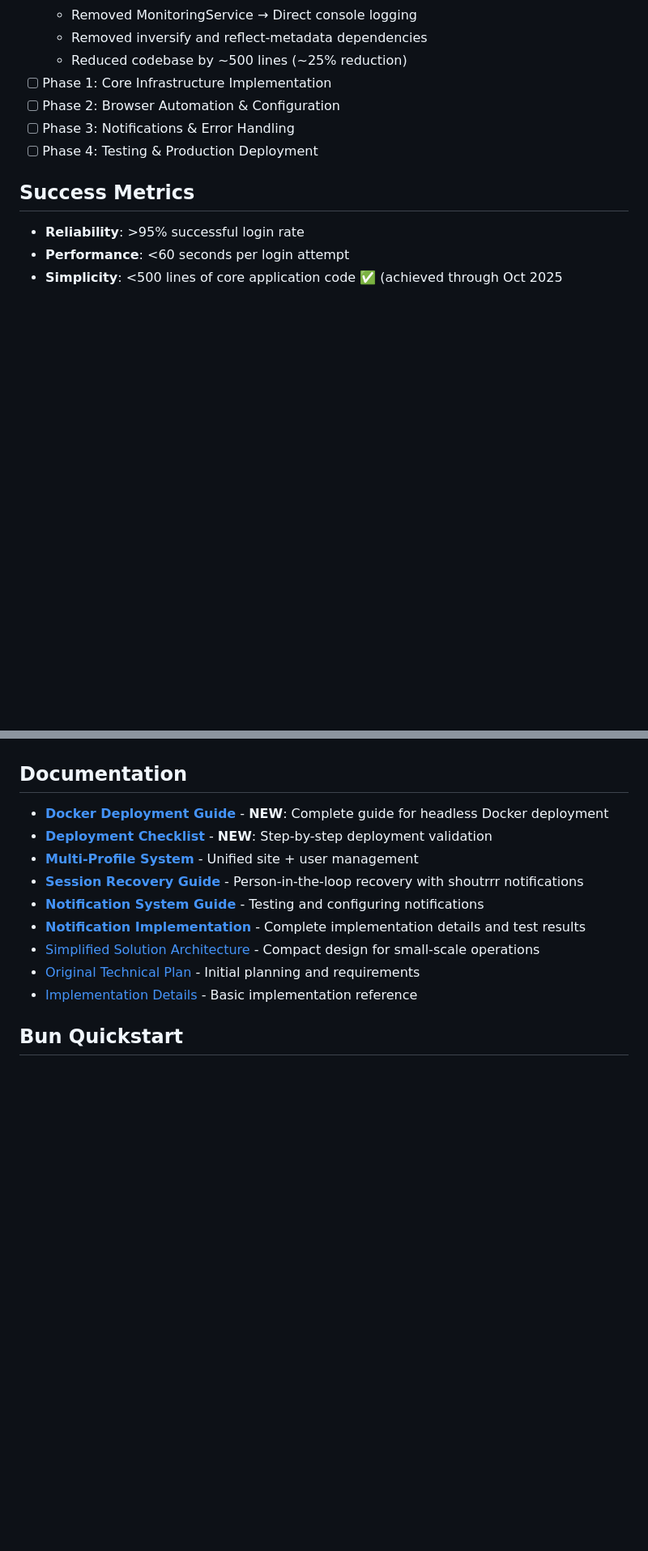
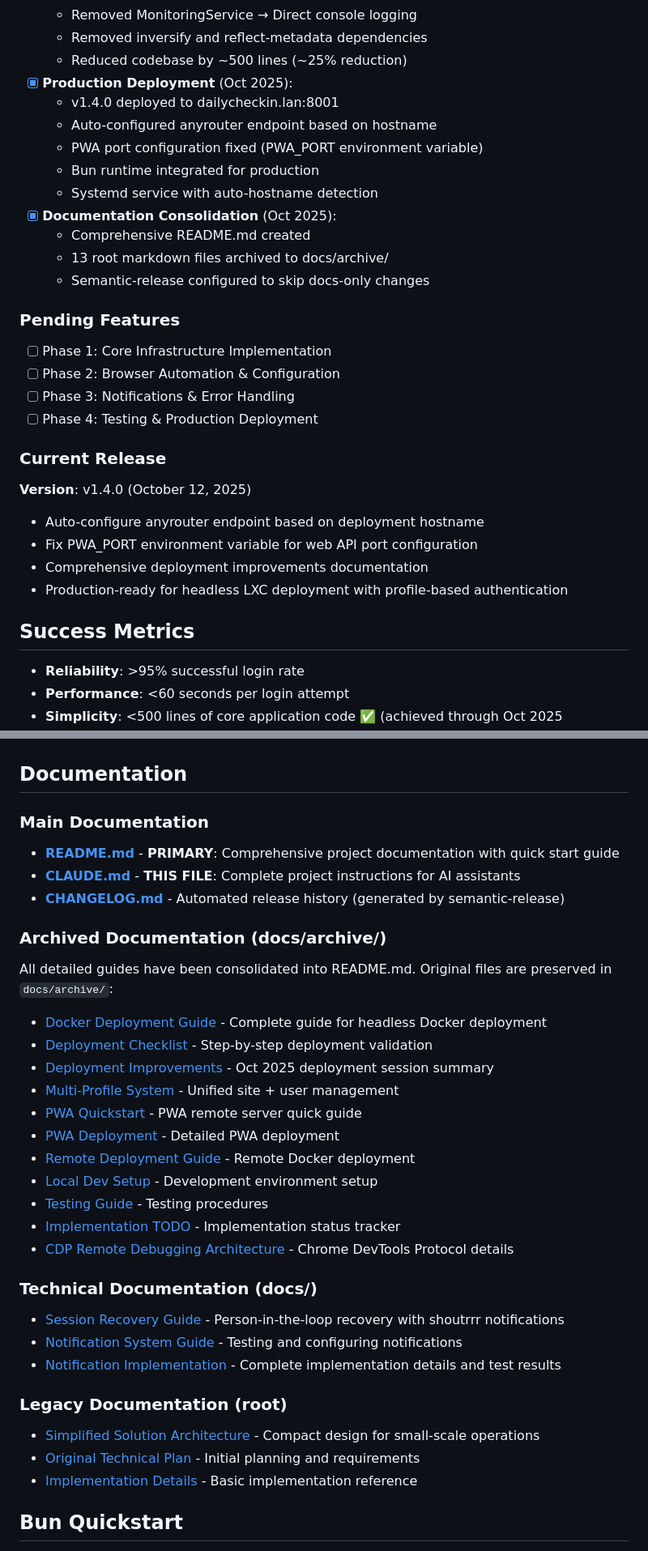
Before and after one commit to karlorz/daily-login-assistant, a Markdown page: CLAUDE.md, 2 parts joined by grey strips. Shown at 81% size. Drawn GitHub-style; blank space fills up the shorter version.

Commit message:
docs: update CLAUDE.md with v1.4.0 achievements and semantic-release config
- Updated documentation section to reflect archived files structure
- Enhanced commit guidelines with semantic-release skip rules
- Added production deployment status (v1.4.0 on dailycheckin.lan:8001)
- Documented documentation consolidation achievements
- Clarified that docs/style/chore:docs commits skip releases

```diff
--- a/CLAUDE.md
+++ b/CLAUDE.md
@@ -327,10 +336,29 @@ docker exec ubuntu-systemd-test systemctl status daily-login-assistant
   - Removed MonitoringService → Direct console logging
   - Removed inversify and reflect-metadata dependencies
   - Reduced codebase by ~500 lines (~25% reduction)
+- [x] **Production Deployment** (Oct 2025):
+  - v1.4.0 deployed to dailycheckin.lan:8001
+  - Auto-configured anyrouter endpoint based on hostname
+  - PWA port configuration fixed (PWA_PORT environment variable)
+  - Bun runtime integrated for production
+  - Systemd service with auto-hostname detection
+- [x] **Documentation Consolidation** (Oct 2025):
+  - Comprehensive README.md created
+  - 13 root markdown files archived to docs/archive/
+  - Semantic-release configured to skip docs-only changes
+
+### Pending Features
 - [ ] Phase 1: Core Infrastructure Implementation
 - [ ] Phase 2: Browser Automation & Configuration
 - [ ] Phase 3: Notifications & Error Handling
 - [ ] Phase 4: Testing & Production Deployment
+
+### Current Release
+**Version**: v1.4.0 (October 12, 2025)
+- Auto-configure anyrouter endpoint based on deployment hostname
+- Fix PWA_PORT environment variable for web API port configuration
+- Comprehensive deployment improvements documentation
+- Production-ready for headless LXC deployment with profile-based authentication
 
 ## Success Metrics
 - **Reliability**: >95% successful login rate
@@ -358,12 +386,32 @@ docker exec ubuntu-systemd-test systemctl status daily-login-assistant
 **Rationale**: User-guided login provides zero-maintenance operation with universal auth support (OAuth, 2FA, etc.). Auto-fill code remains in the repository for reference but is not prioritized for new features or updates.
 
 ## Documentation
-- [**Docker Deployment Guide**](DOCKER_DEPLOYMENT.md) - **NEW**: Complete guide for headless Docker deployment
-- [**Deployment Checklist**](DEPLOYMENT_CHECKLIST.md) - **NEW**: Step-by-step deployment validation
-- [**Multi-Profile System**](PROFILE_SYSTEM.md) - Unified site + user management
-- [**Session Recovery Guide**](docs/SESSION_RECOVERY.md) - Person-in-the-loop recovery with shoutrrr notifications
-- [**Notification System Guide**](docs/NOTIFICATION_SYSTEM.md) - Testing and configuring notifications
-- [**Notification Implementation**](docs/NOTIFICATION_IMPLEMENTATION.md) - Complete implementation details and test results
+
+### Main Documentation
+- **[README.md](README.md)** - **PRIMARY**: Comprehensive project documentation with quick start guide
+- **[CLAUDE.md](CLAUDE.md)** - **THIS FILE**: Complete project instructions for AI assistants
+- **[CHANGELOG.md](CHANGELOG.md)** - Automated release history (generated by semantic-release)
+
+### Archived Documentation (docs/archive/)
+All detailed guides have been consolidated into README.md. Original files are preserved in `docs/archive/`:
+- [Docker Deployment Guide](docs/archive/DOCKER_DEPLOYMENT.md) - Complete guide for headless Docker deployment
+- [Deployment Checklist](docs/archive/DEPLOYMENT_CHECKLIST.md) - Step-by-step deployment validation
+- [Deployment Improvements](docs/archive/DEPLOYMENT_IMPROVEMENTS.md) - Oct 2025 deployment session summary
+- [Multi-Profile System](docs/archive/PROFILE_SYSTEM.md) - Unified site + user management
+- [PWA Quickstart](docs/archive/PWA_QUICKSTART.md) - PWA remote server quick guide
+- [PWA Deployment](docs/archive/PWA_DEPLOYMENT.md) - Detailed PWA deployment
+- [Remote Deployment Guide](docs/archive/REMOTE_DEPLOYMENT_GUIDE.md) - Remote Docker deployment
+- [Local Dev Setup](docs/archive/LOCAL_DEV_SETUP.md) - Development environment setup
+- [Testing Guide](docs/archive/TESTING_GUIDE.md) - Testing procedures
+- [Implementation TODO](docs/archive/IMPLEMENTATION_TODO.md) - Implementation status tracker
+- [CDP Remote Debugging Architecture](docs/archive/CDP_REMOTE_DEBUGGING_ARCHITECTURE.md) - Chrome DevTools Protocol details
+
+### Technical Documentation (docs/)
+- [Session Recovery Guide](docs/SESSION_RECOVERY.md) - Person-in-the-loop recovery with shoutrrr notifications
+- [Notification System Guide](docs/NOTIFICATION_SYSTEM.md) - Testing and configuring notifications
+- [Notification Implementation](docs/NOTIFICATION_IMPLEMENTATION.md) - Complete implementation details and test results
+
+### Legacy Documentation (root)
 - [Simplified Solution Architecture](Final-Enterprise-Solution-Architecture.md) - Compact design for small-scale operations
 - [Original Technical Plan](daily-login-assistant-plan.md) - Initial planning and requirements
 - [Implementation Details](Detailed-Solution.md) - Basic implementation reference
```
Also changed, not shown: other parts of CLAUDE.md (+14 -5 lines).
